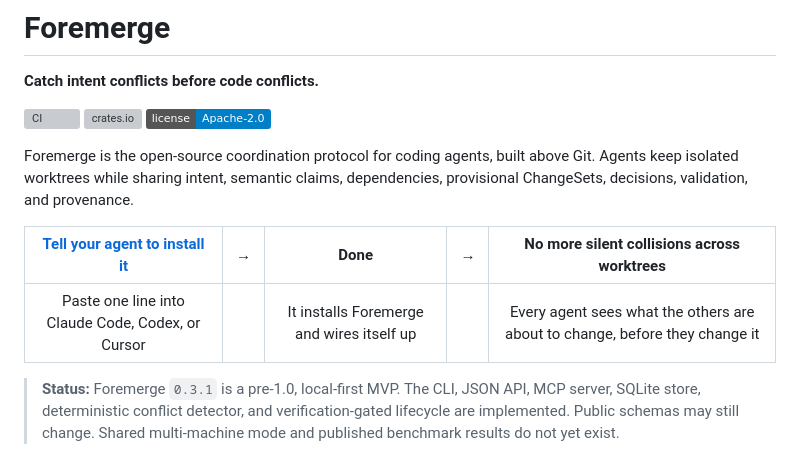
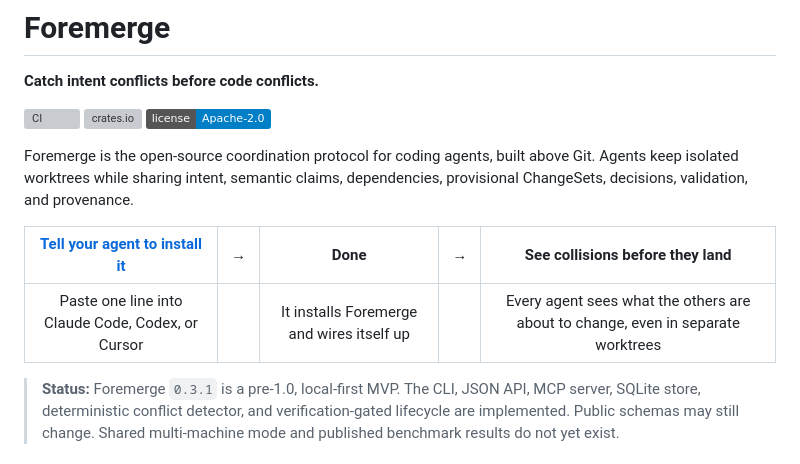
Before and after one commit to naw103/foremerge, a Markdown page: README.md, the part around the change. Rendered like a GitHub page; badges without logos; grey boxes are pictures that could not be loaded.

Commit message:
Tighten the outcome claim: see collisions, not none happen
"No more silent collisions" promises the detector catches every collision. The
2026-08-25 dogfood run against GPTree disproves that directly: COR-429 declared
symbol:App\Services\ConversationContextService::buildSystemPrompt while COR-449
declared the bare ConversationContextService form. Canonicalisation lowercases
but does not strip namespaces, so the two never matched and that collision
stayed silent.

"See collisions before they land" claims what Foremerge actually does, and it
stays true even where scope declarations are imperfect. The caption keeps the
worktree point, which is the part that is unconditionally true.

```diff
--- a/README.md
+++ b/README.md
@@ -11,9 +11,9 @@ above Git. Agents keep isolated worktrees while sharing intent, semantic
 claims, dependencies, provisional ChangeSets, decisions, validation, and
 provenance.
 
-| [**Tell your agent to install it**](#quickstart-first-conflict-in-under-five-minutes) | → | **Done** | → | **No more silent collisions across worktrees** |
+| [**Tell your agent to install it**](#quickstart-first-conflict-in-under-five-minutes) | → | **Done** | → | **See collisions before they land** |
 | :---: | :---: | :---: | :---: | :---: |
-| Paste one line into Claude Code, Codex, or Cursor | | It installs Foremerge and wires itself up | | Every agent sees what the others are about to change, before they change it |
+| Paste one line into Claude Code, Codex, or Cursor | | It installs Foremerge and wires itself up | | Every agent sees what the others are about to change, even in separate worktrees |
 
 > **Status:** Foremerge `0.3.1` is a pre-1.0, local-first MVP. The CLI, JSON API,
 > MCP server, SQLite store, deterministic conflict detector, and
```
